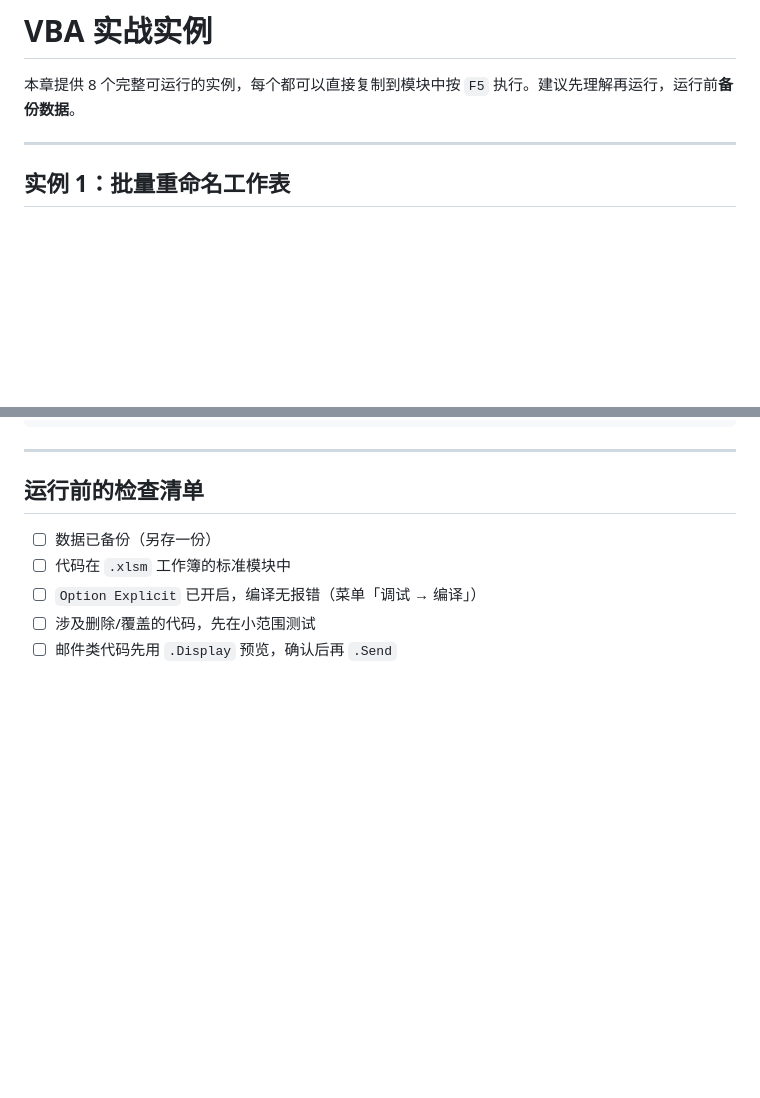
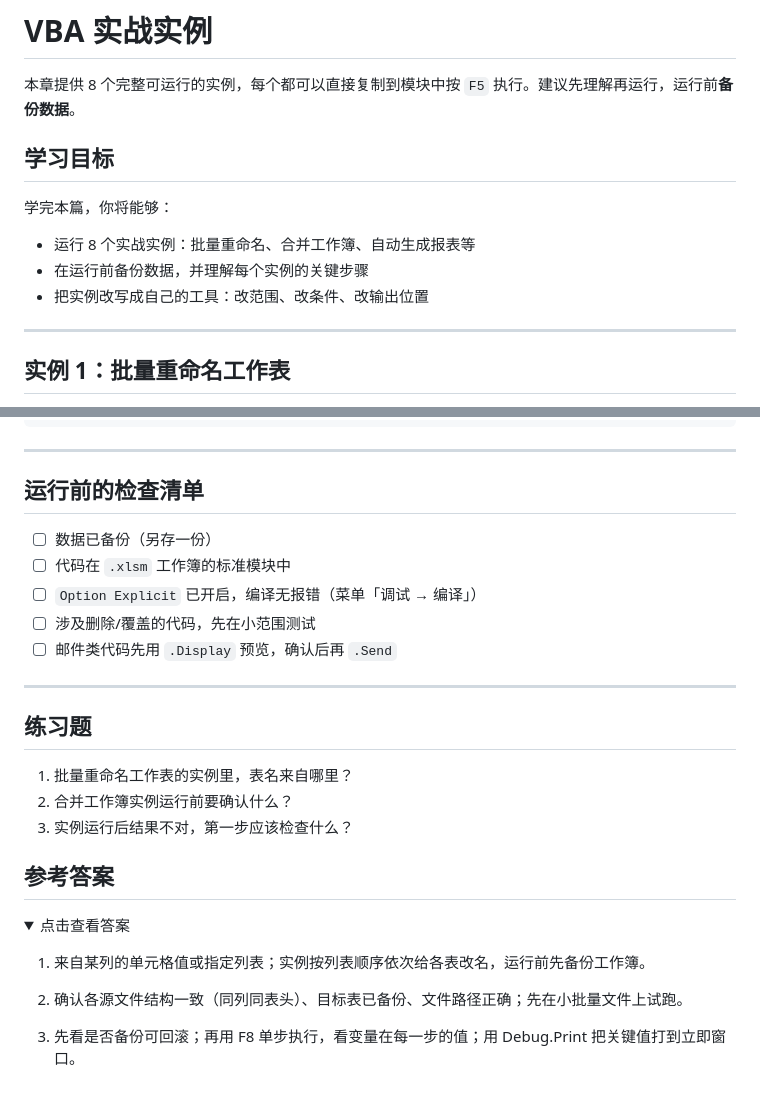
Before and after one commit to curzydj8/excel-tutorial, a Markdown page: docs/vba/04-examples.md, 2 parts joined by grey strips. GitHub-like rendering; folded sections open; blank space fills up the shorter version.

Commit message:
sync docs/vba/04-examples.md

```diff
--- a/docs/vba/04-examples.md
+++ b/docs/vba/04-examples.md
@@ -2,6 +2,13 @@
 
 本章提供 8 个完整可运行的实例，每个都可以直接复制到模块中按 `F5` 执行。建议先理解再运行，运行前**备份数据**。
 
+
+## 学习目标
+
+学完本篇，你将能够：
+- 运行 8 个实战实例：批量重命名、合并工作簿、自动生成报表等
+- 在运行前备份数据，并理解每个实例的关键步骤
+- 把实例改写成自己的工具：改范围、改条件、改输出位置
 ---
 
 ## 实例 1：批量重命名工作表
@@ -473,3 +480,24 @@ End Function
 3. ☐ `Option Explicit` 已开启，编译无报错（菜单「调试 → 编译」）
 4. ☐ 涉及删除/覆盖的代码，先在小范围测试
 5. ☐ 邮件类代码先用 `.Display` 预览，确认后再 `.Send`
+
+---
+
+## 练习题
+
+1. 批量重命名工作表的实例里，表名来自哪里？
+2. 合并工作簿实例运行前要确认什么？
+3. 实例运行后结果不对，第一步应该检查什么？
+
+## 参考答案
+
+<details>
+<summary>点击查看答案</summary>
+
+1. 来自某列的单元格值或指定列表；实例按列表顺序依次给各表改名，运行前先备份工作簿。
+
+2. 确认各源文件结构一致（同列同表头）、目标表已备份、文件路径正确；先在小批量文件上试跑。
+
+3. 先看是否备份可回滚；再用 F8 单步执行，看变量在每一步的值；用 Debug.Print 把关键值打到立即窗口。
+
+</details>
```
